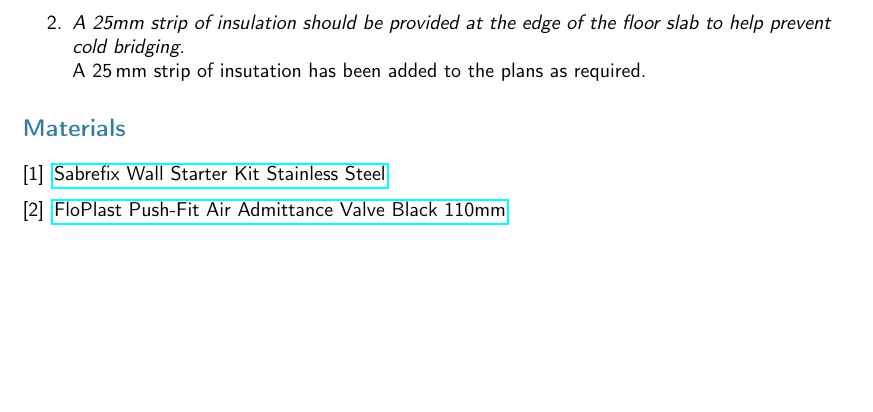
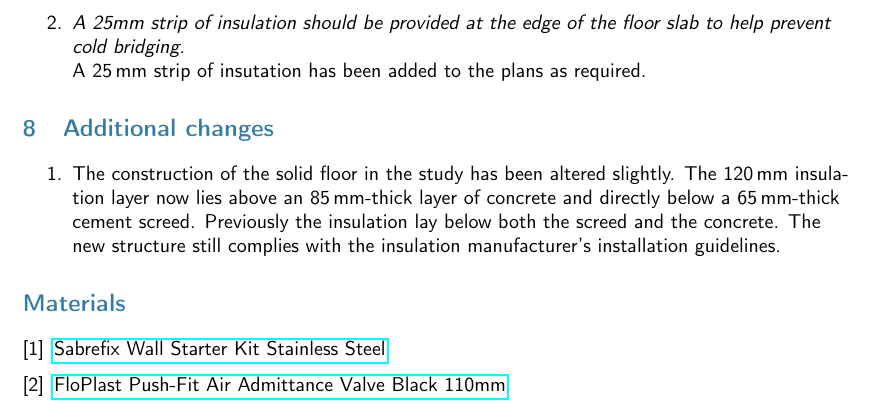
Before and after one commit to jrmullaney/Extension, a LaTeX document (BuildingRegs/response.tex): part of page 4 of 4, cut so that both start at the same text, the shorter picture padded with empty space. Compiled offline with pdfLaTeX.

Commit message:
Extension floor re-structured, insulation thickness changed.

```diff
--- a/BuildingRegs/response.tex
+++ b/BuildingRegs/response.tex
@@ -87,6 +87,12 @@
 A 25\mm\ strip of insutation has been added to the plans as required.
 \end{enumerate}
 
+\section{Additional changes}
+\begin{enumerate}
+\item The construction of the solid floor in the study has been altered slightly. The 120\mm\ insulation layer now lies above an 85\mm -thick layer of concrete and directly below a 65\mm -thick cement screed. Previously the insulation lay below both the screed and the concrete. The new structure still complies with the insulation manufacturer's installation guidelines.
+\end{enumerate}
+
+
 \begin{thebibliography}{9}
 \bibitem{starterkit} \href{https://www.screwfix.com/p/sabrefix-wall-starter-kit-stainless-steel/56037?kpid=56037&cm_mmc=Google-_-Datafeed-_-Building%20and%20Doors?kpid=KINASEKPID&cm_mmc=Google-_-TOKEN1-_-TOKEN2&gclid=EAIaIQobChMIvrnvoZmQgQMVjIFQBh3P7gMrEAQYAiABEgIWrvD_BwE&gclsrc=aw.ds}{Sabrefix Wall Starter Kit Stainless Steel}.
 \bibitem{aav}\href{https://www.screwfix.com/p/floplast-push-fit-air-admittance-valve-black-110mm/35001} {FloPlast Push-Fit Air Admittance Valve Black 110mm}
```
Also changed, not shown: BuildingRegs/supporting.tex (+2 -2 lines), BuildingRegs/UValues_Extension.pdf, BuildingRegs/UValues_Rear.pdf, BuildingRegs/response.pdf, BuildingRegs/supporting.pdf, 1 other file.
